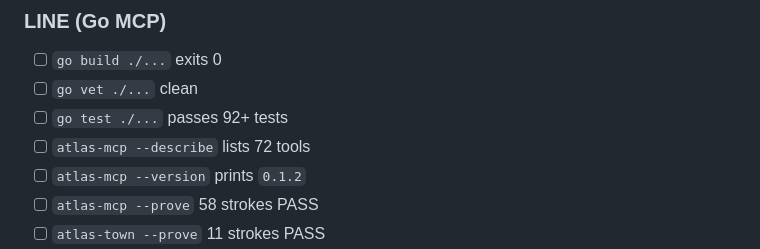
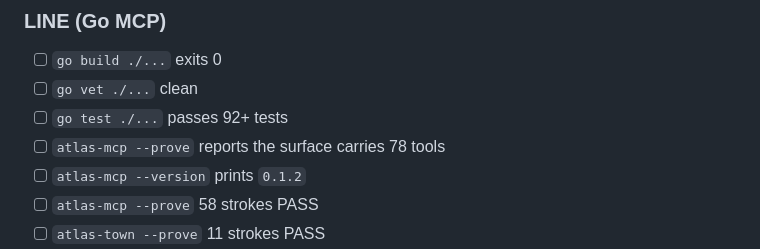
Before and after one commit to thebrotherscarr-bit/Steward, a Markdown page: docs/ACCEPTANCE.md, the part around the change. Drawn GitHub-style.

```diff
--- a/docs/ACCEPTANCE.md
+++ b/docs/ACCEPTANCE.md
@@ -24,7 +24,7 @@
 - [ ] `go build ./...` exits 0
 - [ ] `go vet ./...` clean
 - [ ] `go test ./...` passes 92+ tests
-- [ ] `atlas-mcp --describe` lists 72 tools
+- [ ] `atlas-mcp --prove` reports the surface carries 78 tools
 - [ ] `atlas-mcp --version` prints `0.1.2`
 - [ ] `atlas-mcp --prove` 58 strokes PASS
 - [ ] `atlas-town --prove` 11 strokes PASS
```
Also changed, not shown: CHANGELOG.md (+28 -0 lines), docs/PIPELINES.md (+1 -1 lines).
